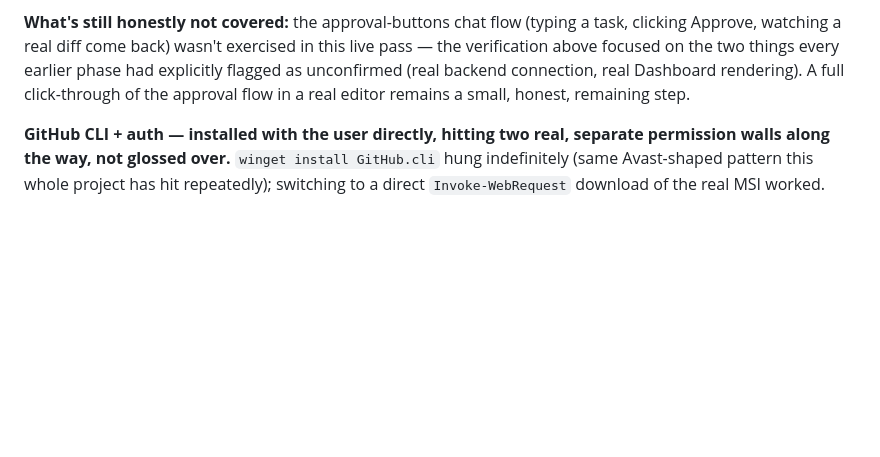
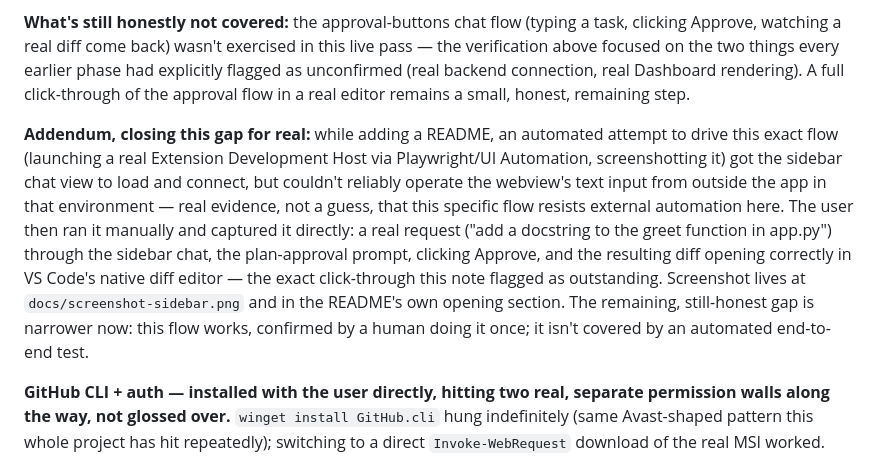
Before and after one commit to 111satwika/ReleaseForge-AI, a Markdown page: RELEASEFORGE_BUILD_PLAN.md, the part around the change. Drawn GitHub-style; blank space fills up the shorter version.

```diff
--- a/RELEASEFORGE_BUILD_PLAN.md
+++ b/RELEASEFORGE_BUILD_PLAN.md
@@ -356,6 +356,8 @@ Five remaining items from the same gap list genuinely need a human involved —
 
 **What's still honestly not covered:** the approval-buttons chat flow (typing a task, clicking Approve, watching a real diff come back) wasn't exercised in this live pass — the verification above focused on the two things every earlier phase had explicitly flagged as unconfirmed (real backend connection, real Dashboard rendering). A full click-through of the approval flow in a real editor remains a small, honest, remaining step.
 
+**Addendum, closing this gap for real:** while adding a README, an automated attempt to drive this exact flow (launching a real Extension Development Host via Playwright/UI Automation, screenshotting it) got the sidebar chat view to load and connect, but couldn't reliably operate the webview's text input from outside the app in that environment — real evidence, not a guess, that this specific flow resists external automation here. The user then ran it manually and captured it directly: a real request ("add a docstring to the greet function in app.py") through the sidebar chat, the plan-approval prompt, clicking Approve, and the resulting diff opening correctly in VS Code's native diff editor — the exact click-through this note flagged as outstanding. Screenshot lives at `docs/screenshot-sidebar.png` and in the README's own opening section. The remaining, still-honest gap is narrower now: this flow works, confirmed by a human doing it once; it isn't covered by an automated end-to-end test.
+
 **GitHub CLI + auth — installed with the user directly, hitting two real, separate permission walls along the way, not glossed over.** `winget install GitHub.cli` hung indefinitely (same Avast-shaped pattern this whole project has hit repeatedly); switching to a direct `Invoke-WebRequest` download of the real MSI worked. Installing it then failed for a genuinely different reason — **Error 1925: insufficient privileges**, because GitHub CLI's installer is machine-wide/all-users only (`MSIINSTALLPERUSER=1` was tried and confirmed ignored, not just untried). This needed the user directly, the same category as Docker Desktop's UAC click earlier in this project — the file was copied to the Desktop (its original location under `AppData\Local\Temp` is hidden by default, which the user hit and reported honestly rather than the request being silently dropped) and the user ran it elevated themselves. `gh auth login --web` (device flow) then needed the user to open a real browser and enter a one-time code — done live, confirmed via `gh auth status` afterward.
 
 **The real GitHub Actions run — confirmed, and it revealed something significant: every single run since Phase 10 had been failing, silently, the entire time.** `gh run list` against the real repo showed nine consecutive `completed / failure` runs going back to the very first push. Nobody had checked, because nobody could — this exact gap is why. `gh run view --log-failed` on the most recent one showed the real cause immediately: `No module named pytest` — `backend/requirements.txt` never actually listed `pytest`/`pytest-asyncio`; every "‌`pytest tests/ -v` passed all N tests" claim earlier in this document was true, but only ever verified against a local `.venv` that happened to have them installed some other way, never against what `pip install -r requirements.txt` alone would actually produce. **This is exactly the gap "verify the real CI run" was supposed to catch, catching something real** — a genuine, months-long-if-this-had-been-months blind spot in a build plan that otherwise tried hard to verify everything else live. Fixed by adding `pytest>=8.0` and `pytest-asyncio>=0.24` to `requirements.txt`. Verified properly this time, not just asserted: a completely fresh venv was created, `pip install -r requirements.txt` run with nothing else installed, and the full suite run against *that* — 135 passed, the same real proof CI itself will run, checked before pushing rather than after.
```
Also changed, not shown: README.md (+2 -2 lines), docs/screenshot-sidebar.png.
